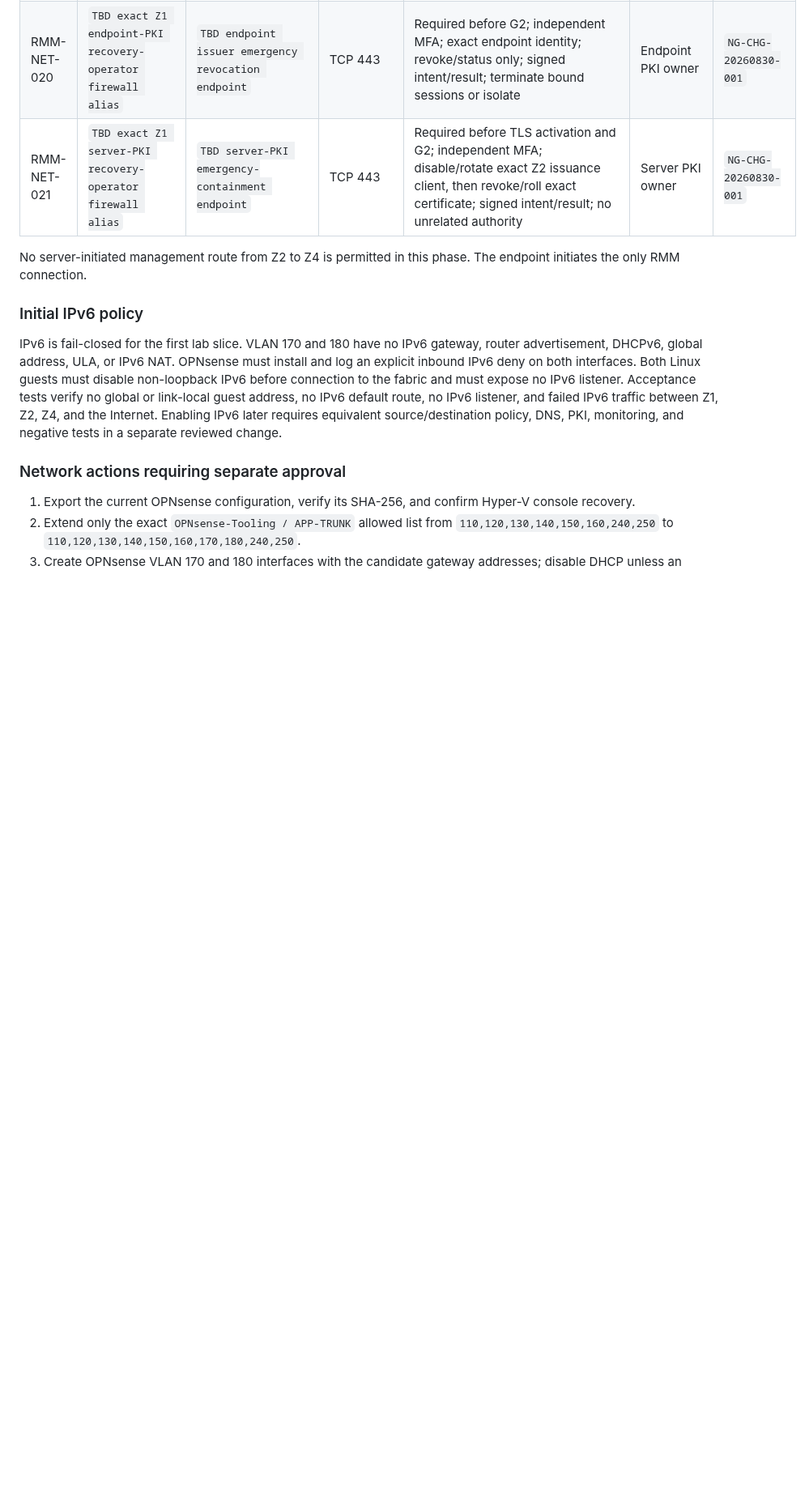
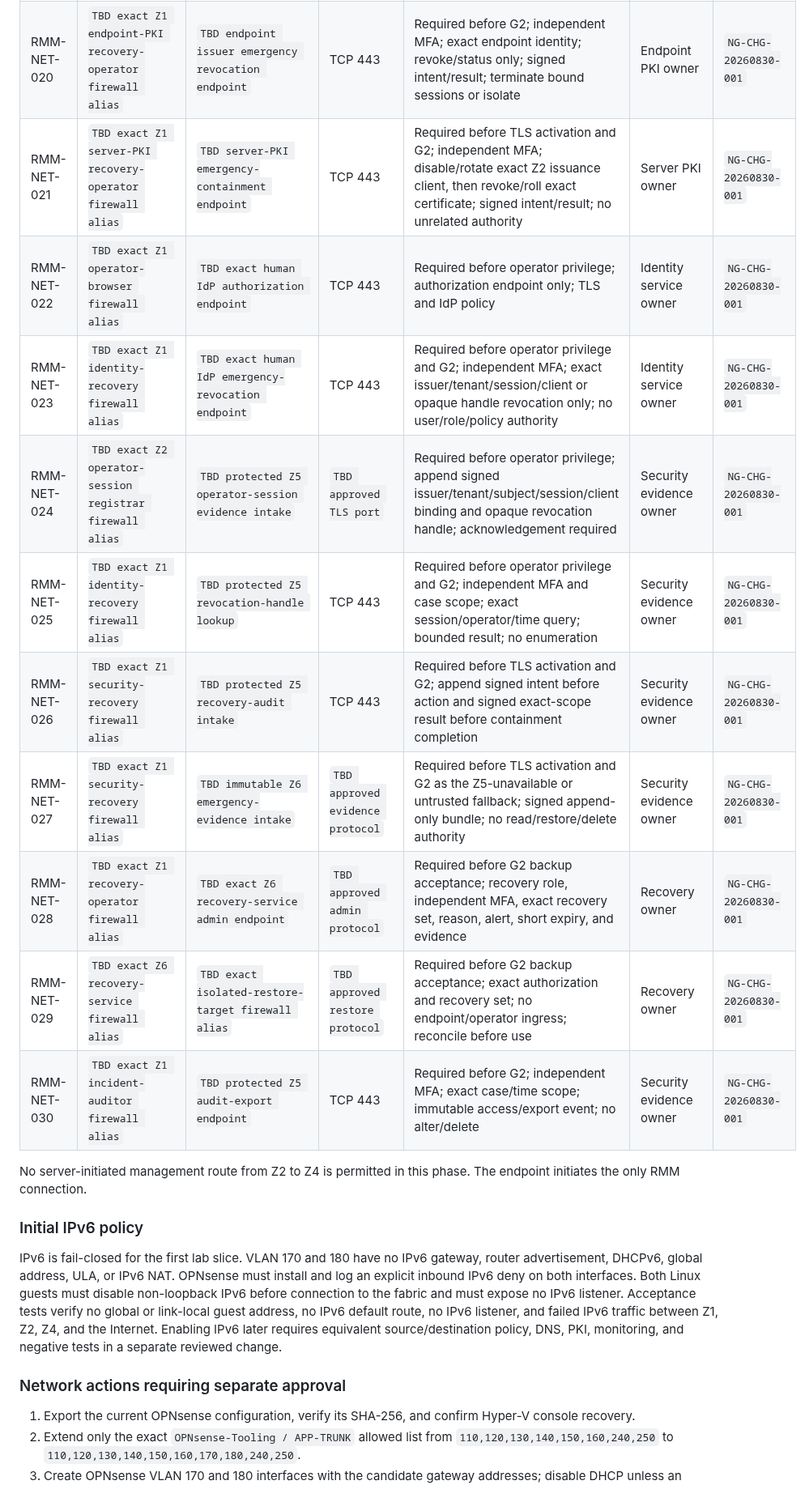
Before and after one commit to Beowxlf/northgate-rmm, a Markdown page: docs/change-plans/NORTHGATE_RMM_VM_AND_NETWORK_PACKET_2026-08-30.md, the part around one of its changes. Shown at 81% size. Rendered like a GitHub page; blank space fills up the shorter version.

Commit message:
Reconcile G2 identity and recovery flows

```diff
--- a/docs/change-plans/NORTHGATE_RMM_VM_AND_NETWORK_PACKET_2026-08-30.md
+++ b/docs/change-plans/NORTHGATE_RMM_VM_AND_NETWORK_PACKET_2026-08-30.md
@@ -173,6 +173,15 @@ they are not installable firewall objects. The owner reviews every rule by
 | RMM-NET-019 | `TBD exact Z5 telemetry firewall alias`                      | `TBD independent alert destination`                 | `TBD approved TLS port`          | Required before G2; notification-only credential and redacted bounded payload                                                                                                     | Security monitoring     | `NG-CHG-20260830-001` |
 | RMM-NET-020 | `TBD exact Z1 endpoint-PKI recovery-operator firewall alias` | `TBD endpoint issuer emergency revocation endpoint` | TCP 443                          | Required before G2; independent MFA; exact endpoint identity; revoke/status only; signed intent/result; terminate bound sessions or isolate                                       | Endpoint PKI owner      | `NG-CHG-20260830-001` |
 | RMM-NET-021 | `TBD exact Z1 server-PKI recovery-operator firewall alias`   | `TBD server-PKI emergency-containment endpoint`     | TCP 443                          | Required before TLS activation and G2; independent MFA; disable/rotate exact Z2 issuance client, then revoke/roll exact certificate; signed intent/result; no unrelated authority | Server PKI owner        | `NG-CHG-20260830-001` |
+| RMM-NET-022 | `TBD exact Z1 operator-browser firewall alias`               | `TBD exact human IdP authorization endpoint`        | TCP 443                          | Required before operator privilege; authorization endpoint only; TLS and IdP policy                                                                                               | Identity service owner  | `NG-CHG-20260830-001` |
+| RMM-NET-023 | `TBD exact Z1 identity-recovery firewall alias`              | `TBD exact human IdP emergency-revocation endpoint` | TCP 443                          | Required before operator privilege and G2; independent MFA; exact issuer/tenant/session/client or opaque handle revocation only; no user/role/policy authority                    | Identity service owner  | `NG-CHG-20260830-001` |
+| RMM-NET-024 | `TBD exact Z2 operator-session registrar firewall alias`     | `TBD protected Z5 operator-session evidence intake` | `TBD approved TLS port`          | Required before operator privilege; append signed issuer/tenant/subject/session/client binding and opaque revocation handle; acknowledgement required                             | Security evidence owner | `NG-CHG-20260830-001` |
+| RMM-NET-025 | `TBD exact Z1 identity-recovery firewall alias`              | `TBD protected Z5 revocation-handle lookup`         | TCP 443                          | Required before operator privilege and G2; independent MFA and case scope; exact session/operator/time query; bounded result; no enumeration                                      | Security evidence owner | `NG-CHG-20260830-001` |
+| RMM-NET-026 | `TBD exact Z1 security-recovery firewall alias`              | `TBD protected Z5 recovery-audit intake`            | TCP 443                          | Required before TLS activation and G2; append signed intent before action and signed exact-scope result before containment completion                                             | Security evidence owner | `NG-CHG-20260830-001` |
+| RMM-NET-027 | `TBD exact Z1 security-recovery firewall alias`              | `TBD immutable Z6 emergency-evidence intake`        | `TBD approved evidence protocol` | Required before TLS activation and G2 as the Z5-unavailable or untrusted fallback; signed append-only bundle; no read/restore/delete authority                                    | Security evidence owner | `NG-CHG-20260830-001` |
+| RMM-NET-028 | `TBD exact Z1 recovery-operator firewall alias`              | `TBD exact Z6 recovery-service admin endpoint`      | `TBD approved admin protocol`    | Required before G2 backup acceptance; recovery role, independent MFA, exact recovery set, reason, alert, short expiry, and evidence                                               | Recovery owner          | `NG-CHG-20260830-001` |
+| RMM-NET-029 | `TBD exact Z6 recovery-service firewall alias`               | `TBD exact isolated-restore-target firewall alias`  | `TBD approved restore protocol`  | Required before G2 backup acceptance; exact authorization and recovery set; no endpoint/operator ingress; reconcile before use                                                    | Recovery owner          | `NG-CHG-20260830-001` |
+| RMM-NET-030 | `TBD exact Z1 incident-auditor firewall alias`               | `TBD protected Z5 audit-export endpoint`            | TCP 443                          | Required before G2; independent MFA; exact case/time scope; immutable access/export event; no alter/delete                                                                        | Security evidence owner | `NG-CHG-20260830-001` |
 
 No server-initiated management route from Z2 to Z4 is permitted in this phase.
 The endpoint initiates the only RMM connection.
```
Also changed, not shown: other parts of docs/change-plans/NORTHGATE_RMM_VM_AND_NETWORK_PACKET_2026-08-30.md (+8 -1 lines).
